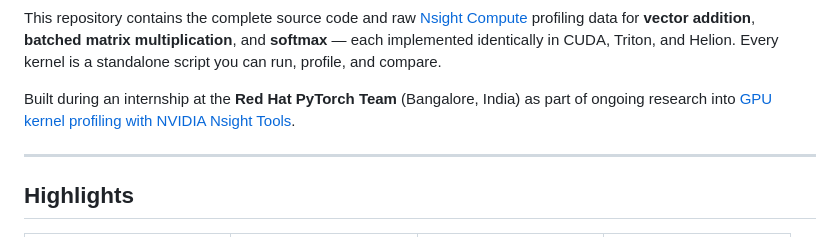
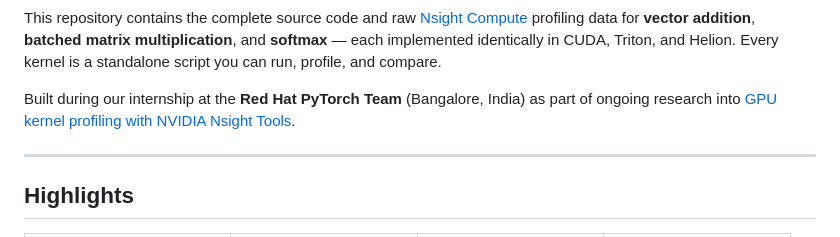
Before and after one commit to XAheli/Kernel-Profiling, a Markdown page: README.md, the part around one of its changes. Rendered like a GitHub page.

Commit message:
Update README.md links and internship description

```diff
--- a/README.md
+++ b/README.md
@@ -15,7 +15,7 @@
 
 This repository contains the complete source code and raw [Nsight Compute](https://developer.nvidia.com/tools-overview/nsight-compute/get-started) profiling data for **vector addition**, **batched matrix multiplication**, and **softmax** — each implemented identically in CUDA, Triton, and Helion. Every kernel is a standalone script you can run, profile, and compare.
 
-Built during an internship at the **Red Hat PyTorch Team** (Bangalore, India) as part of ongoing research into [GPU kernel profiling with NVIDIA Nsight Tools](https://next.redhat.com/2025/11/19/triton-kernel-profiling-with-nvidia-nsight-tools/).
+Built during our internship at the **Red Hat PyTorch Team** (Bangalore, India) as part of ongoing research into [GPU kernel profiling with NVIDIA Nsight Tools](https://next.redhat.com/2025/11/19/triton-kernel-profiling-with-nvidia-nsight-tools/).
 
 ---
 
```
Also changed, not shown: other parts of README.md (+2 -2 lines).
